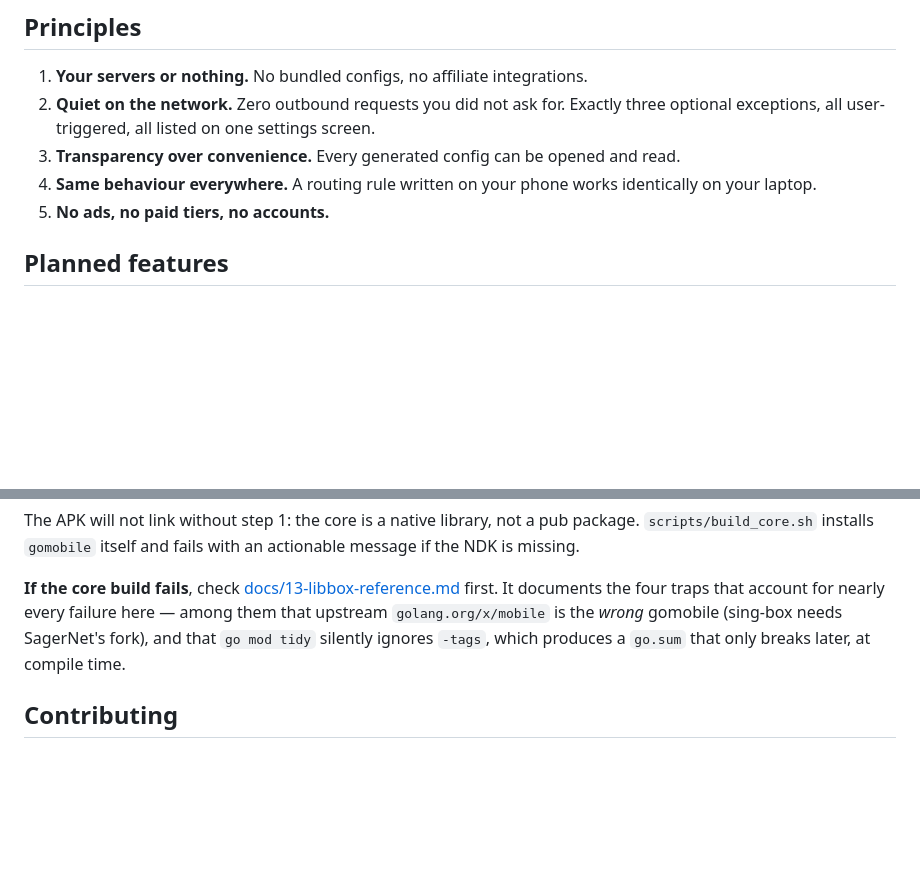
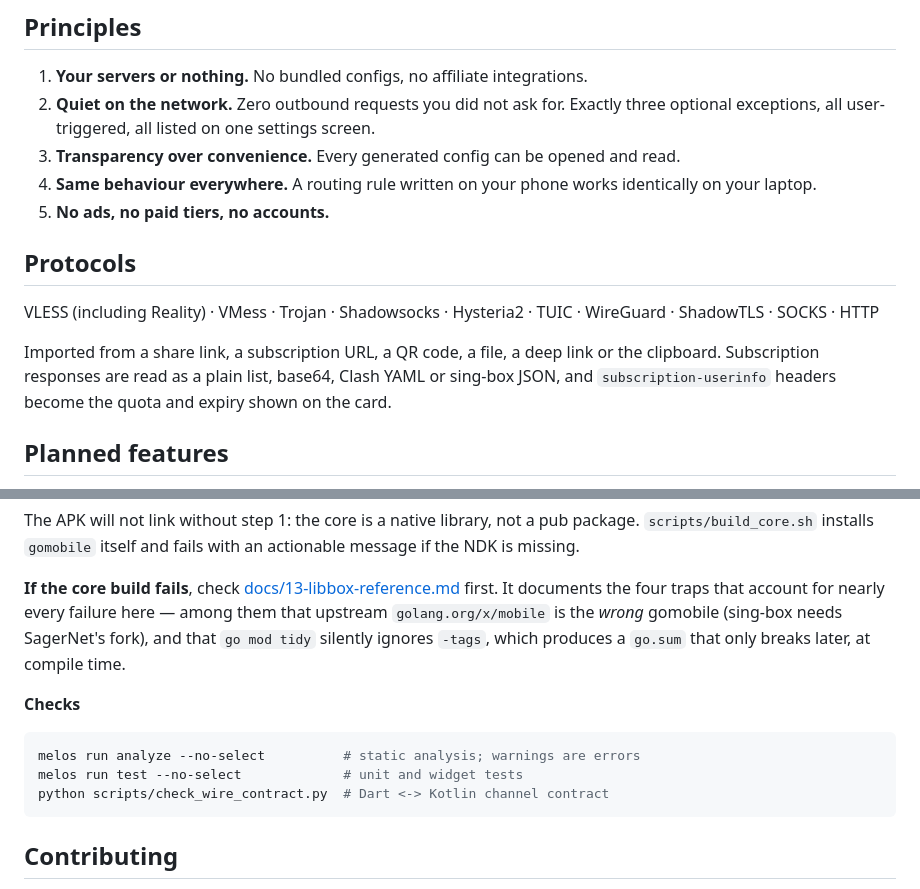
Before and after one commit to Makhkets/commy, a Markdown page: README.md, 2 parts joined by grey strips. Rendered like a GitHub page; blank space fills up the shorter version.

````diff
--- a/README.md
+++ b/README.md
@@ -58,6 +97,16 @@ that carries all of your traffic, being auditable is not a nice-to-have.
 4. **Same behaviour everywhere.** A routing rule written on your phone works
    identically on your laptop.
 5. **No ads, no paid tiers, no accounts.**
+
+## Protocols
+
+VLESS (including Reality) · VMess · Trojan · Shadowsocks · Hysteria2 · TUIC ·
+WireGuard · ShadowTLS · SOCKS · HTTP
+
+Imported from a share link, a subscription URL, a QR code, a file, a deep link or the
+clipboard. Subscription responses are read as a plain list, base64, Clash YAML or
+sing-box JSON, and `subscription-userinfo` headers become the quota and expiry shown
+on the card.
 
 ## Planned features
 
@@ -130,6 +179,14 @@ among them that upstream `golang.org/x/mobile` is the *wrong* gomobile (sing-box
 needs SagerNet's fork), and that `go mod tidy` silently ignores `-tags`, which
 produces a `go.sum` that only breaks later, at compile time.
 
+**Checks**
+
+```bash
+melos run analyze --no-select          # static analysis; warnings are errors
+melos run test --no-select             # unit and widget tests
+python scripts/check_wire_contract.py  # Dart <-> Kotlin channel contract
+```
+
 ## Contributing
 
 Contributions are welcome — see [CONTRIBUTING.md](CONTRIBUTING.md). There is no CLA:
````
Also changed, not shown: other parts of README.md (+43 -4 lines), docs/screenshots/01-first-run.png (added), docs/screenshots/02-home-connected.png (added), 1 other file.
